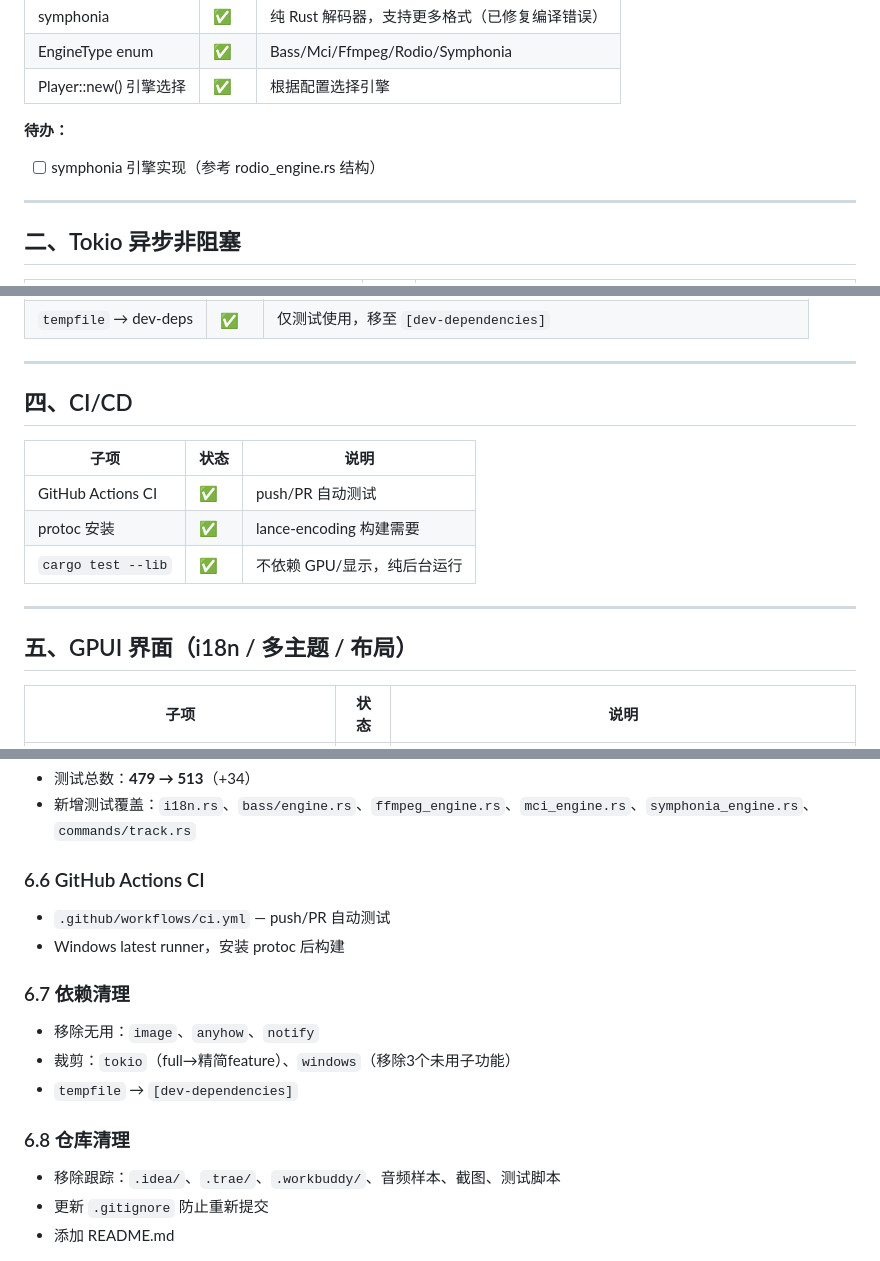
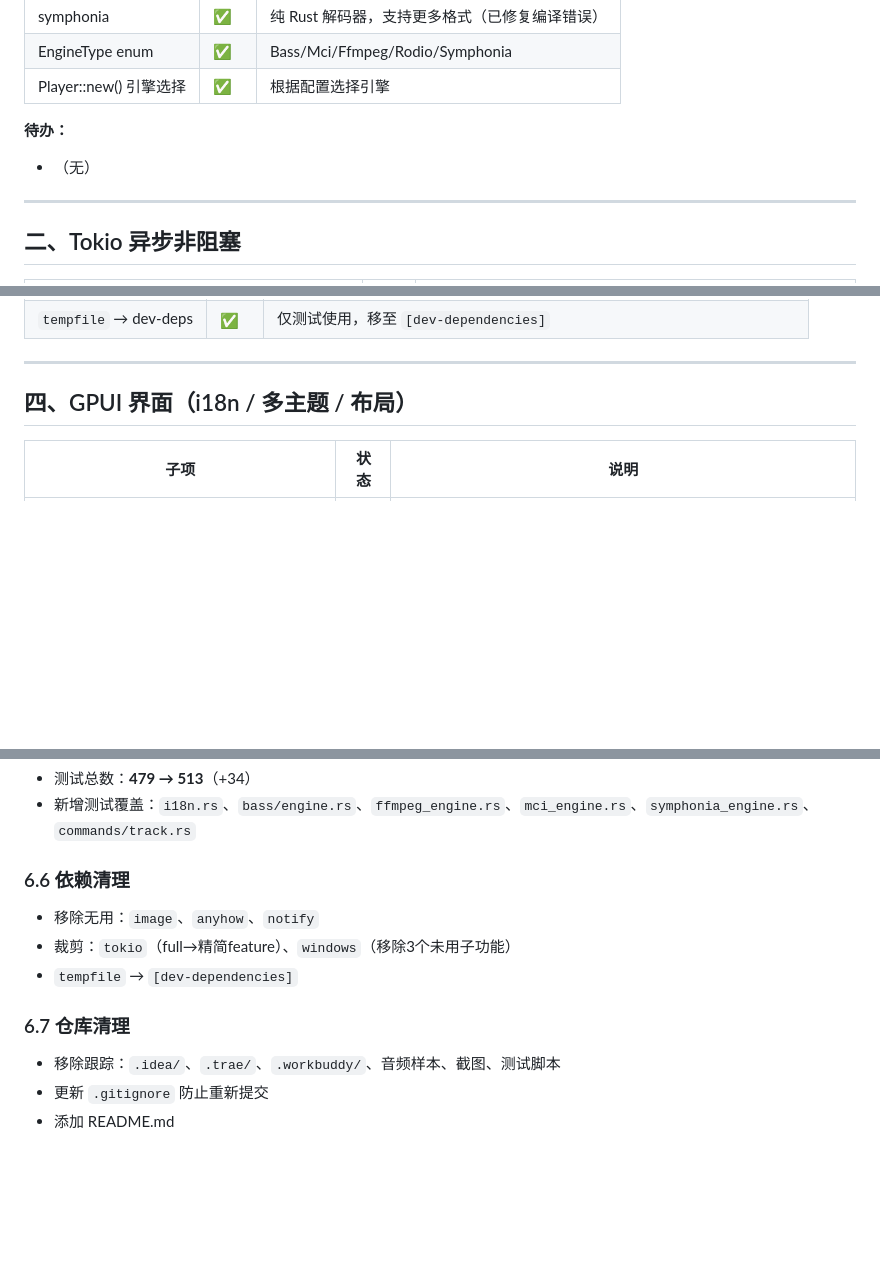
Before and after one commit to hackmagic/hackmagic-music, a Markdown page: 监控进度.md, 3 parts joined by grey strips. Rendered like a GitHub page; blank space fills up the shorter version.

Commit message:
sync progress docs: remove CI/CD, fix stale symphonia todo

```diff
--- a/监控进度.md
+++ b/监控进度.md
@@ -13,7 +13,7 @@
 | Player::new() 引擎选择 | ✅ | 根据配置选择引擎 |
 
 **待办：**
-- [ ] symphonia 引擎实现（参考 rodio_engine.rs 结构）
+- （无）
 
 ---
 
@@ -48,17 +48,7 @@
 
 ---
 
-## 四、CI/CD
-
-| 子项 | 状态 | 说明 |
-|------|------|------|
-| GitHub Actions CI | ✅ | push/PR 自动测试 |
-| protoc 安装 | ✅ | lance-encoding 构建需要 |
-| `cargo test --lib` | ✅ | 不依赖 GPU/显示，纯后台运行 |
-
----
-
-## 五、GPUI 界面（i18n / 多主题 / 布局）
+## 四、GPUI 界面（i18n / 多主题 / 布局）
 
 | 子项 | 状态 | 说明 |
 |------|------|------|
@@ -143,16 +133,12 @@
 - 测试总数：**479 → 513**（+34）
 - 新增测试覆盖：`i18n.rs`、`bass/engine.rs`、`ffmpeg_engine.rs`、`mci_engine.rs`、`symphonia_engine.rs`、`commands/track.rs`
 
-### 6.6 GitHub Actions CI
-- `.github/workflows/ci.yml` — push/PR 自动测试
-- Windows latest runner，安装 protoc 后构建
-
-### 6.7 依赖清理
+### 6.6 依赖清理
 - 移除无用：`image`、`anyhow`、`notify`
 - 裁剪：`tokio`（full→精简feature）、`windows`（移除3个未用子功能）
 - `tempfile` → `[dev-dependencies]`
 
-### 6.8 仓库清理
+### 6.7 仓库清理
 - 移除跟踪：`.idea/`、`.trae/`、`.workbuddy/`、音频样本、截图、测试脚本
 - 更新 `.gitignore` 防止重新提交
 - 添加 README.md
```
Also changed, not shown: other parts of 监控进度.md (+3 -3 lines), 开发计划.md (+0 -1 lines).
